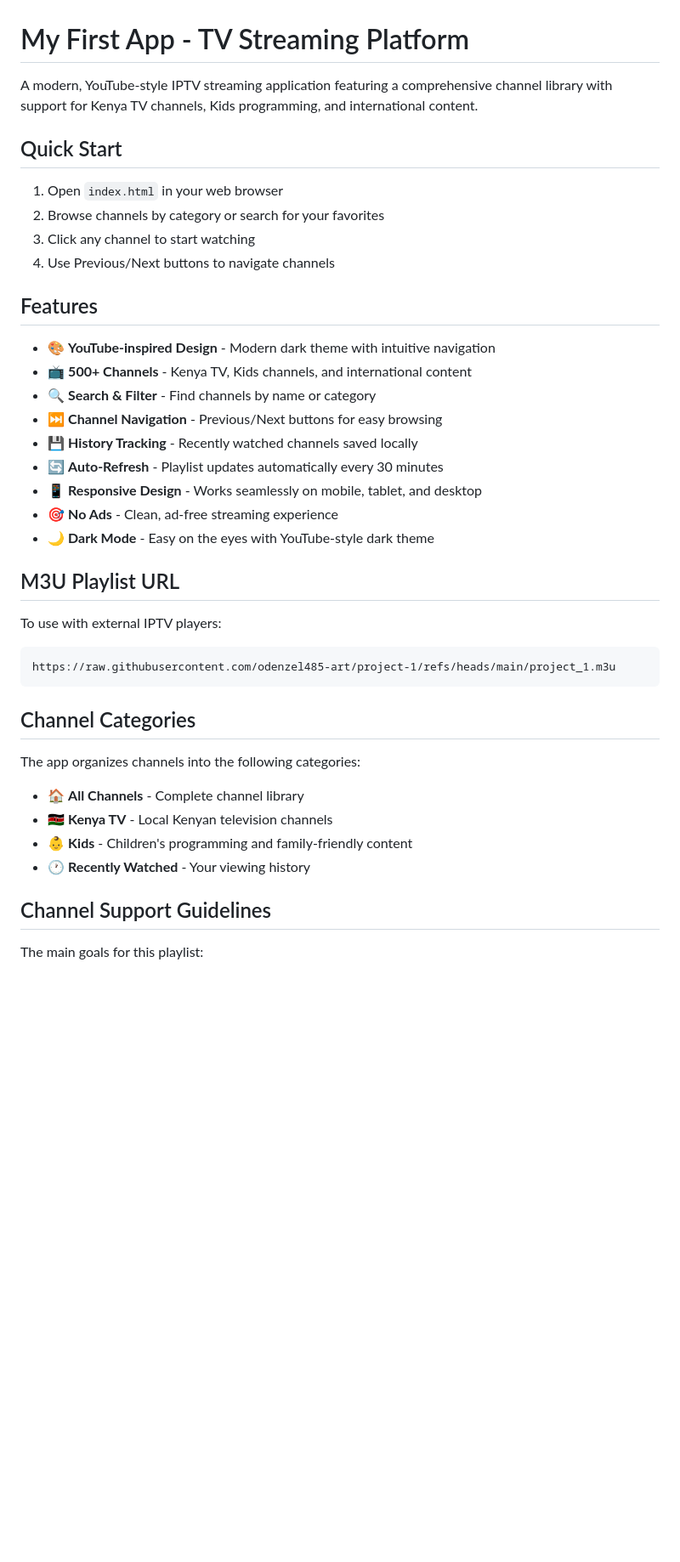
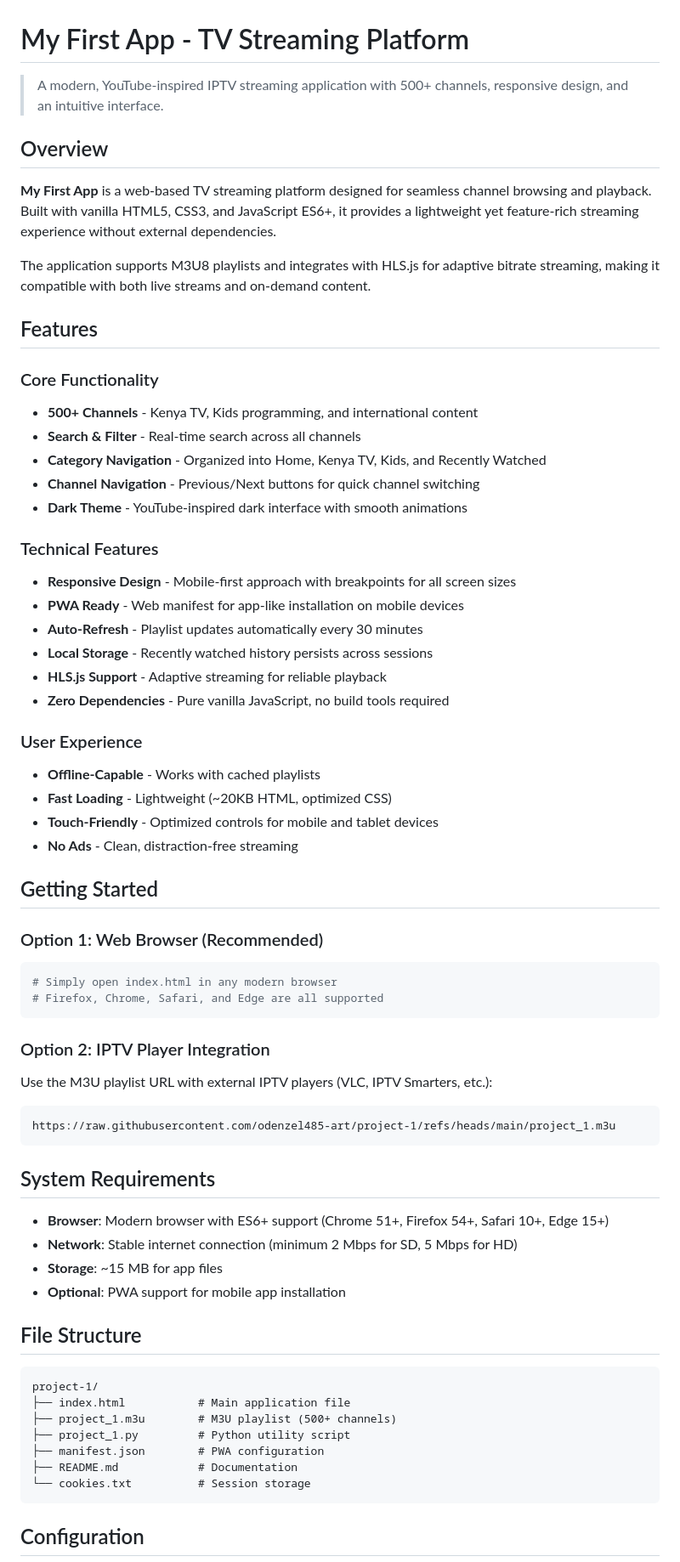
Before and after one commit to odenzel485-art/iptv, a Markdown page: README.md, the part around one of its changes. Shown at 85% size. Rendered like a GitHub page; blank space fills up the shorter version.

````diff
--- a/README.md
+++ b/README.md
@@ -1,44 +1,69 @@
 # My First App - TV Streaming Platform
 
-A modern, YouTube-style IPTV streaming application featuring a comprehensive channel library with support for Kenya TV channels, Kids programming, and international content.
+> A modern, YouTube-inspired IPTV streaming application with 500+ channels, responsive design, and an intuitive interface.
 
-## Quick Start
+## Overview
 
-1. Open `index.html` in your web browser
-2. Browse channels by category or search for your favorites
-3. Click any channel to start watching
-4. Use Previous/Next buttons to navigate channels
+**My First App** is a web-based TV streaming platform designed for seamless channel browsing and playback. Built with vanilla HTML5, CSS3, and JavaScript ES6+, it provides a lightweight yet feature-rich streaming experience without external dependencies.
+
+The application supports M3U8 playlists and integrates with HLS.js for adaptive bitrate streaming, making it compatible with both live streams and on-demand content.
 
 ## Features
 
-- 🎨 **YouTube-inspired Design** - Modern dark theme with intuitive navigation
-- 📺 **500+ Channels** - Kenya TV, Kids channels, and international content
-- 🔍 **Search & Filter** - Find channels by name or category
-- ⏭️ **Channel Navigation** - Previous/Next buttons for easy browsing
-- 💾 **History Tracking** - Recently watched channels saved locally
-- 🔄 **Auto-Refresh** - Playlist updates automatically every 30 minutes
-- 📱 **Responsive Design** - Works seamlessly on mobile, tablet, and desktop
-- 🎯 **No Ads** - Clean, ad-free streaming experience
-- 🌙 **Dark Mode** - Easy on the eyes with YouTube-style dark theme
+### Core Functionality
+- **500+ Channels** - Kenya TV, Kids programming, and international content
+- **Search & Filter** - Real-time search across all channels
+- **Category Navigation** - Organized into Home, Kenya TV, Kids, and Recently Watched
+- **Channel Navigation** - Previous/Next buttons for quick channel switching
+- **Dark Theme** - YouTube-inspired dark interface with smooth animations
 
-## M3U Playlist URL
+### Technical Features
+- **Responsive Design** - Mobile-first approach with breakpoints for all screen sizes
+- **PWA Ready** - Web manifest for app-like installation on mobile devices
+- **Auto-Refresh** - Playlist updates automatically every 30 minutes
+- **Local Storage** - Recently watched history persists across sessions
+- **HLS.js Support** - Adaptive streaming for reliable playback
+- **Zero Dependencies** - Pure vanilla JavaScript, no build tools required
 
-To use with external IPTV players:
+### User Experience
+- **Offline-Capable** - Works with cached playlists
+- **Fast Loading** - Lightweight (~20KB HTML, optimized CSS)
+- **Touch-Friendly** - Optimized controls for mobile and tablet devices
+- **No Ads** - Clean, distraction-free streaming
+
+## Getting Started
+
+### Option 1: Web Browser (Recommended)
+```bash
+# Simply open index.html in any modern browser
+# Firefox, Chrome, Safari, and Edge are all supported
+```
+
+### Option 2: IPTV Player Integration
+Use the M3U playlist URL with external IPTV players (VLC, IPTV Smarters, etc.):
 
 ```
 https://raw.githubusercontent.com/odenzel485-art/project-1/refs/heads/main/project_1.m3u
 ```
 
-## Channel Categories
+## System Requirements
 
-The app organizes channels into the following categories:
+- **Browser**: Modern browser with ES6+ support (Chrome 51+, Firefox 54+, Safari 10+, Edge 15+)
+- **Network**: Stable internet connection (minimum 2 Mbps for SD, 5 Mbps for HD)
+- **Storage**: ~15 MB for app files
+- **Optional**: PWA support for mobile app installation
 
-- 🏠 **All Channels** - Complete channel library
-- 🇰🇪 **Kenya TV** - Local Kenyan television channels
-- 👶 **Kids** - Children's programming and family-friendly content
-- 🕐 **Recently Watched** - Your viewing history
+## File Structure
 
-## Channel Support Guidelines
+```
+project-1/
+├── index.html           # Main application file
+├── project_1.m3u        # M3U playlist (500+ channels)
+├── project_1.py         # Python utility script
+├── manifest.json        # PWA configuration
+├── README.md            # Documentation
+└── cookies.txt          # Session storage
+```
 
-The main goals for this playlist:
+## Configuration
 
````
Also changed, not shown: other parts of README.md (+111 -35 lines).
